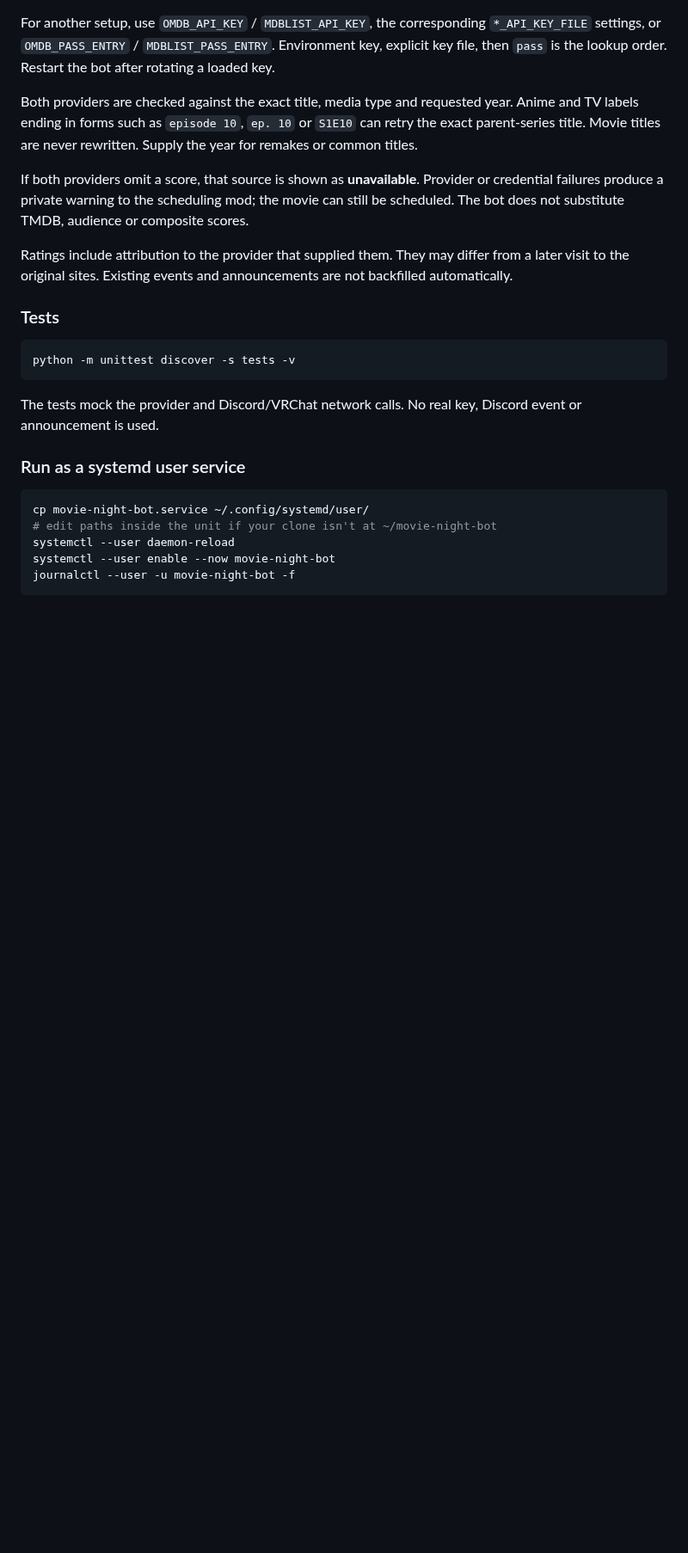
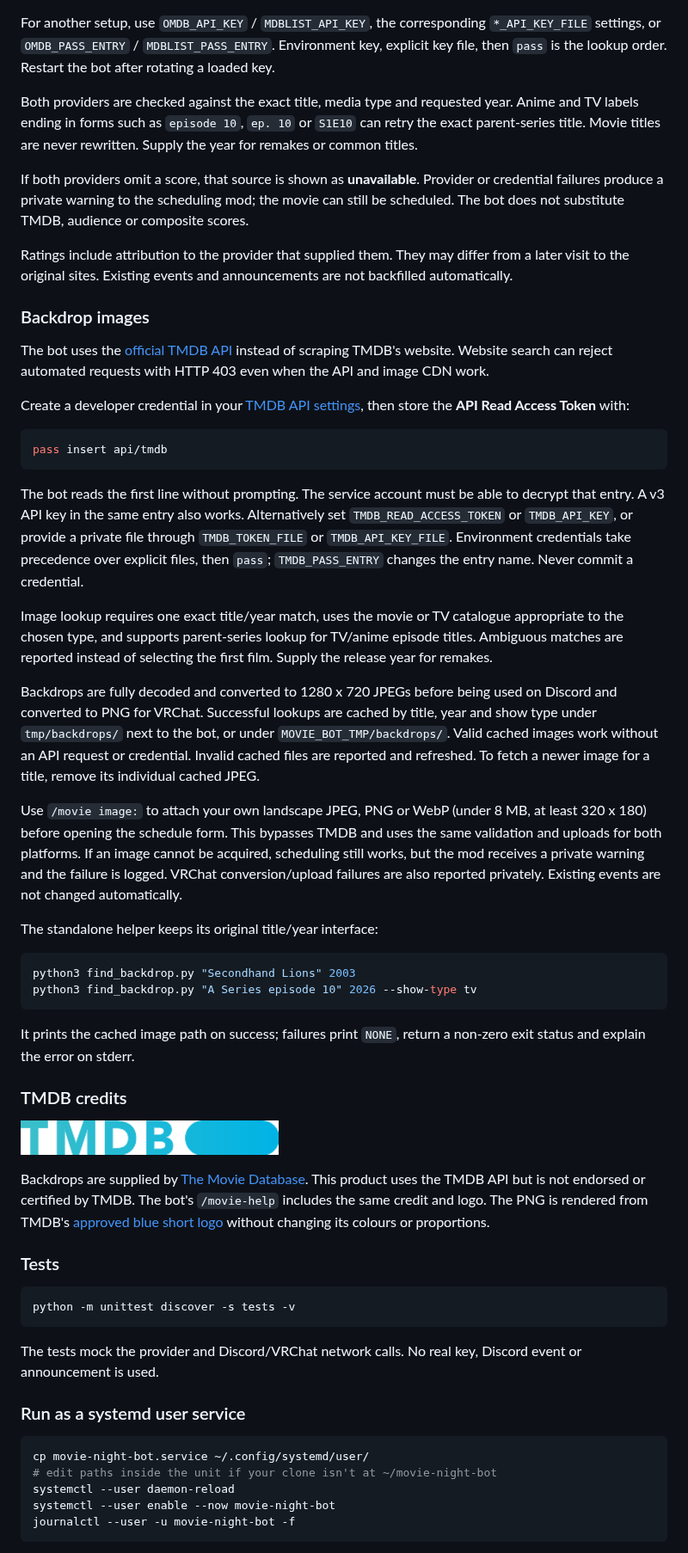
Before and after one commit to M1XZG/movie-night-bot, a Markdown page: README.md, the part around one of its changes. Shown at 86% size. Rendered like a GitHub page; pictures changed too: assets/tmdb-logo.png (added); blank space fills up the shorter version.

````diff
--- a/README.md
+++ b/README.md
@@ -167,6 +167,65 @@ audience or composite scores.
 Ratings include attribution to the provider that supplied them. They may
 differ from a later visit to the original sites. Existing events and
 announcements are not backfilled automatically.
+
+### Backdrop images
+
+The bot uses the [official TMDB API](https://developer.themoviedb.org/docs)
+instead of scraping TMDB's website. Website search can reject automated
+requests with HTTP 403 even when the API and image CDN work.
+
+Create a developer credential in your [TMDB API settings](https://www.themoviedb.org/settings/api),
+then store the **API Read Access Token** with:
+
+```bash
+pass insert api/tmdb
+```
+
+The bot reads the first line without prompting. The service account must be
+able to decrypt that entry. A v3 API key in the same entry also works.
+Alternatively set `TMDB_READ_ACCESS_TOKEN` or `TMDB_API_KEY`, or provide a
+private file through `TMDB_TOKEN_FILE` or `TMDB_API_KEY_FILE`. Environment
+credentials take precedence over explicit files, then `pass`; `TMDB_PASS_ENTRY`
+changes the entry name. Never commit a credential.
+
+Image lookup requires one exact title/year match, uses the movie or TV
+catalogue appropriate to the chosen type, and supports parent-series lookup
+for TV/anime episode titles. Ambiguous matches are reported instead of
+selecting the first film. Supply the release year for remakes.
+
+Backdrops are fully decoded and converted to 1280 x 720 JPEGs before being
+used on Discord and converted to PNG for VRChat. Successful lookups are
+cached by title, year and show type under `tmp/backdrops/` next to the bot,
+or under `MOVIE_BOT_TMP/backdrops/`. Valid cached images work without an
+API request or credential. Invalid cached files are reported and refreshed.
+To fetch a newer image for a title, remove its individual cached JPEG.
+
+Use `/movie image:` to attach your own landscape JPEG, PNG or WebP
+(under 8 MB, at least 320 x 180) before opening the schedule form.
+This bypasses TMDB and uses the same validation and uploads for both platforms.
+If an image cannot be acquired, scheduling still works, but the mod receives
+a private warning and the failure is logged. VRChat conversion/upload failures
+are also reported privately. Existing events are not changed automatically.
+
+The standalone helper keeps its original title/year interface:
+
+```bash
+python3 find_backdrop.py "Secondhand Lions" 2003
+python3 find_backdrop.py "A Series episode 10" 2026 --show-type tv
+```
+
+It prints the cached image path on success; failures print `NONE`, return a
+non-zero exit status and explain the error on stderr.
+
+### TMDB credits
+
+![TMDB](assets/tmdb-logo.png)
+
+Backdrops are supplied by [The Movie Database](https://www.themoviedb.org).
+This product uses the TMDB API but is not endorsed or certified by TMDB.
+The bot's `/movie-help` includes the same credit and logo. The PNG is rendered
+from TMDB's [approved blue short logo](https://www.themoviedb.org/assets/v4/logos/v2/blue_short-8e7b30f73a4020692ccca9c88bafe5dcb6f8a62a4c6bc55cd9ba82bb2cd95f6c.svg)
+without changing its colours or proportions.
 
 ### Tests
 
````
Also changed, not shown: other parts of README.md (+1 -1 lines), 7 other files.
